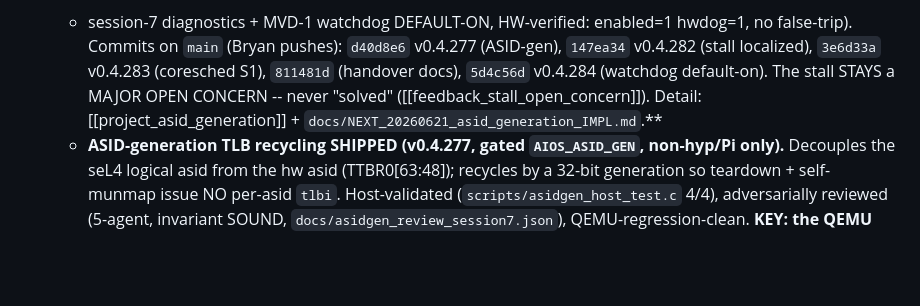
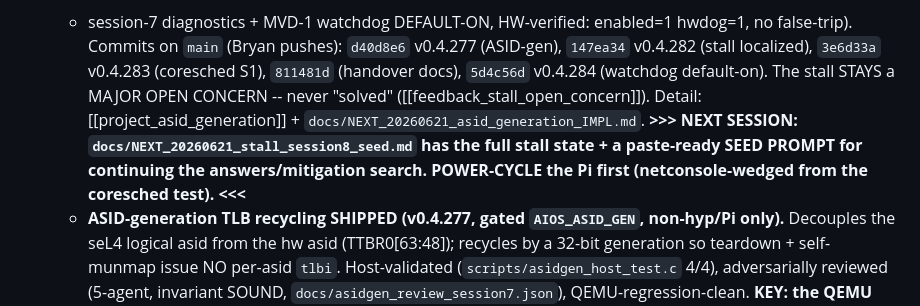
Before and after one commit to arcanii/AIOS, a Markdown page: HANDOVER.md, the part around the change. GitHub-like rendering; blank space fills up the shorter version.

```diff
--- a/HANDOVER.md
+++ b/HANDOVER.md
@@ -21,7 +21,10 @@ background. Older session arcs (v0.4.110 -> v0.4.168) live in
   Commits on `main` (Bryan pushes): `d40d8e6` v0.4.277 (ASID-gen), `147ea34` v0.4.282 (stall localized),
   `3e6d33a` v0.4.283 (coresched S1), `811481d` (handover docs), `5d4c56d` v0.4.284 (watchdog default-on).
   The stall STAYS a MAJOR OPEN CONCERN -- never "solved"
-  ([[feedback_stall_open_concern]]). Detail: [[project_asid_generation]] + `docs/NEXT_20260621_asid_generation_IMPL.md`.**
+  ([[feedback_stall_open_concern]]). Detail: [[project_asid_generation]] + `docs/NEXT_20260621_asid_generation_IMPL.md`.
+  **>>> NEXT SESSION: `docs/NEXT_20260621_stall_session8_seed.md` has the full stall state + a
+  paste-ready SEED PROMPT for continuing the answers/mitigation search. POWER-CYCLE the Pi first
+  (netconsole-wedged from the coresched test). <<<**
   - **ASID-generation TLB recycling SHIPPED (v0.4.277, gated `AIOS_ASID_GEN`, non-hyp/Pi only).** Decouples
     the seL4 logical asid from the hw asid (TTBR0[63:48]); recycles by a 32-bit generation so teardown +
     self-munmap issue NO per-asid `tlbi`. Host-validated (`scripts/asidgen_host_test.c` 4/4), adversarially
```
Also changed, not shown: docs/NEXT_20260621_stall_session8_seed.md (added, +122 -0 lines).
